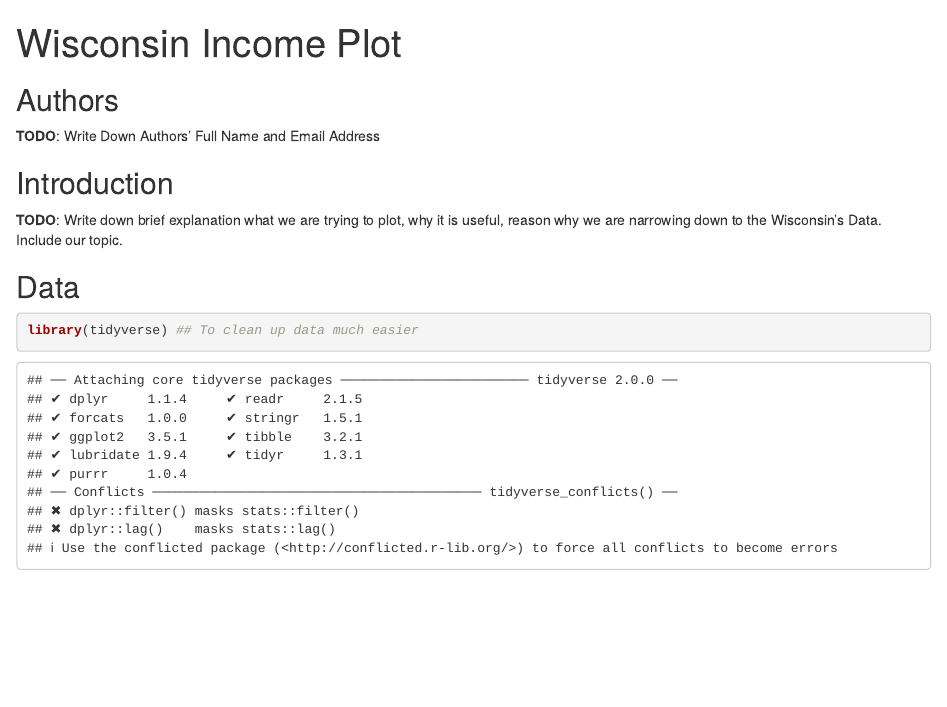
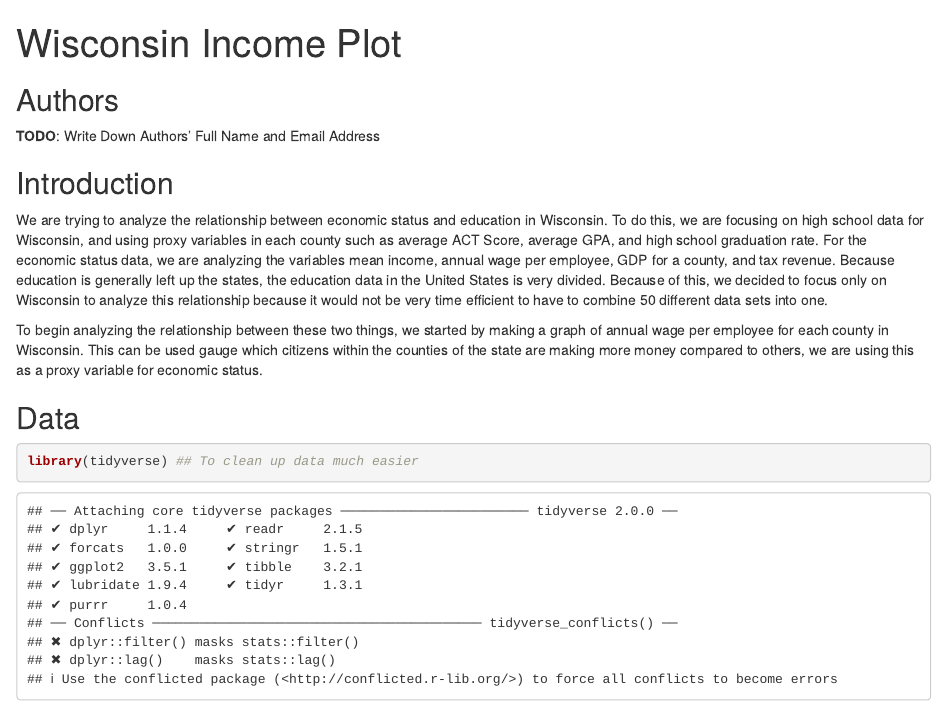
Before and after one commit to hyecheol123/STAT333-Edugression, an R Markdown document (Wisconsin Income Plot/Wisconsin Income Plot.Rmd): the page in a window 1100 px wide, from its top. Rendered offline with R 4.5, knitr and Pandoc, with nearby package versions; some code elsewhere in the file could not run offline.

Commit message:
Added Introduction
Added a brief introduction to include what we are analyzing, proxy variables, why we are analyzing just Wisconsin data, and what data we are using in our graph

```diff
--- a/Wisconsin Income Plot/Wisconsin Income Plot.Rmd
+++ b/Wisconsin Income Plot/Wisconsin Income Plot.Rmd
@@ -15,8 +15,9 @@ rm(list = ls())
 
 ## Introduction
 
-**TODO**: Write down brief explanation what we are trying to plot, why it is useful, reason why we are narrowing down to the Wisconsin's Data. Include our topic.
+We are trying to analyze the relationship between economic status and education in Wisconsin. To do this, we are focusing on high school data for Wisconsin, and using proxy variables in each county such as average ACT Score, average GPA, and high school graduation rate. For the economic status data, we are analyzing the variables mean income, annual wage per employee, GDP for a county, and tax revenue. Because education is generally left up the states, the education data in the United States is very divided. Because of this, we decided to focus only on Wisconsin to analyze this relationship because it would not be very time efficient to have to combine 50 different data sets into one.
 
+To begin analyzing the relationship between these two things, we started by making a graph of annual wage per employee for each county in Wisconsin. This can be used gauge which citizens within the counties of the state are making more money compared to others, we are using this as a proxy variable for economic status.
 
 ## Data
 
```
